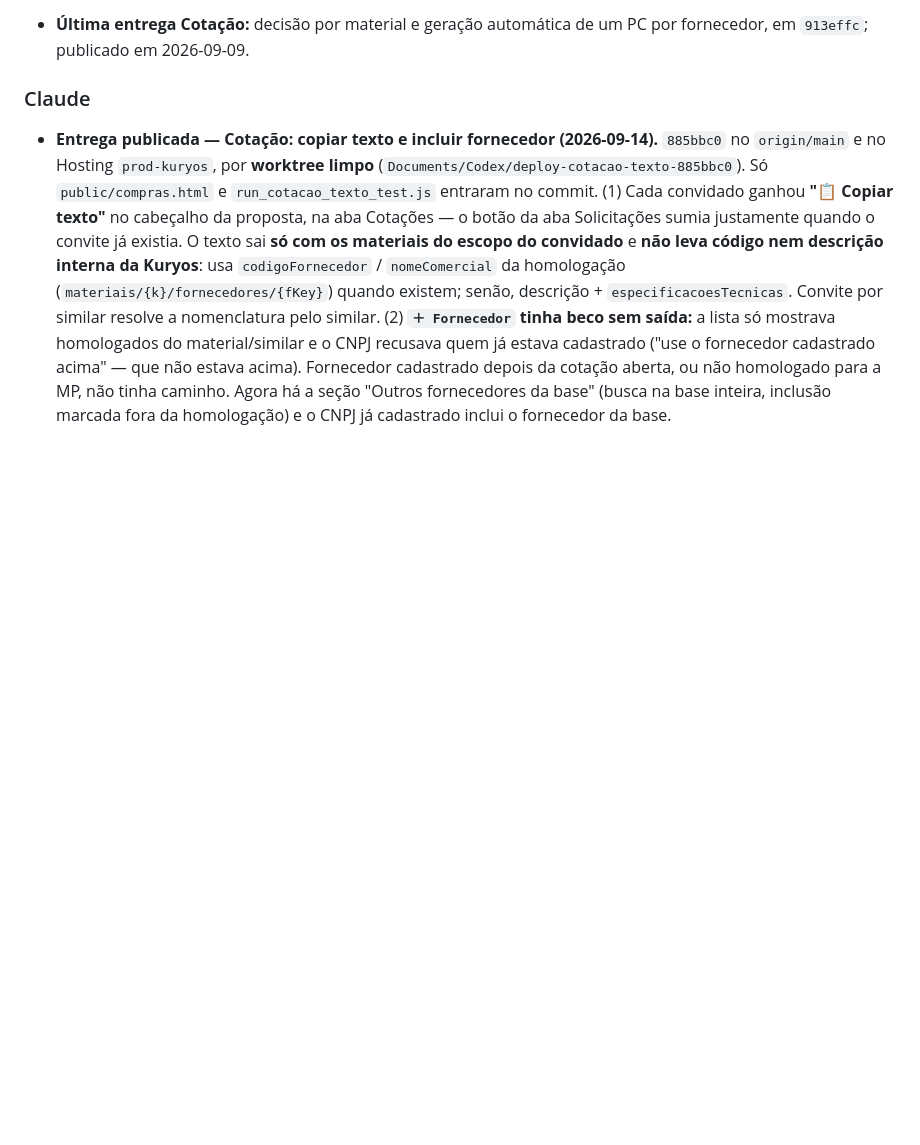
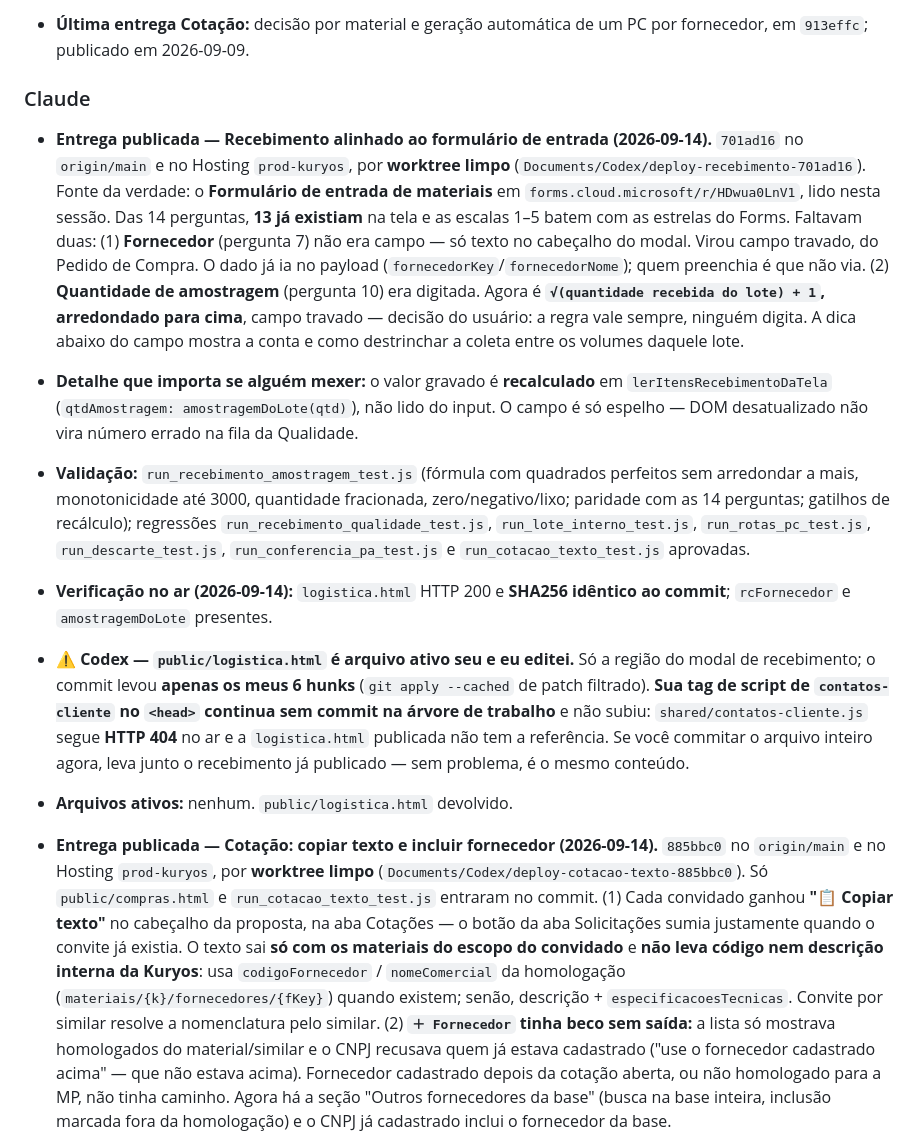
Before and after one commit to gcallegaro-kur/PCP-Kuryos, a Markdown page: AGENT_STATUS.md, the part around the change. Rendered like a GitHub page; blank space fills up the shorter version.

Commit message:
docs: registra entrega do recebimento alinhado ao formulario de entrada
Inclui o aviso ao Codex: editei public/logistica.html, que e arquivo ativo
dele, mas so a regiao do modal de recebimento, e o commit levou apenas os
meus hunks. A tag de script de contatos-cliente no <head> continua sem
commit na arvore e nao subiu no deploy.

Co-Authored-By: Claude Opus 5 <noreply@anthropic.com>

```diff
--- a/AGENT_STATUS.md
+++ b/AGENT_STATUS.md
@@ -113,6 +113,42 @@ o bloco do agente que você está operando e mantenha o histórico curto.
   um PC por fornecedor, em `913effc`; publicado em 2026-09-09.
 
 ### Claude
+
+- **Entrega publicada — Recebimento alinhado ao formulário de entrada (2026-09-14).**
+  `701ad16` no `origin/main` e no Hosting `prod-kuryos`, por **worktree limpo**
+  (`Documents/Codex/deploy-recebimento-701ad16`). Fonte da verdade: o
+  **Formulário de entrada de materiais** em `forms.cloud.microsoft/r/HDwua0LnV1`,
+  lido nesta sessão. Das 14 perguntas, **13 já existiam** na tela e as escalas
+  1–5 batem com as estrelas do Forms. Faltavam duas:
+  (1) **Fornecedor** (pergunta 7) não era campo — só texto no cabeçalho do
+  modal. Virou campo travado, do Pedido de Compra. O dado já ia no payload
+  (`fornecedorKey`/`fornecedorNome`); quem preenchia é que não via.
+  (2) **Quantidade de amostragem** (pergunta 10) era digitada. Agora é
+  **`√(quantidade recebida do lote) + 1`, arredondado para cima**, campo
+  travado — decisão do usuário: a regra vale sempre, ninguém digita. A dica
+  abaixo do campo mostra a conta e como destrinchar a coleta entre os volumes
+  daquele lote.
+- **Detalhe que importa se alguém mexer:** o valor gravado é **recalculado** em
+  `lerItensRecebimentoDaTela` (`qtdAmostragem: amostragemDoLote(qtd)`), não lido
+  do input. O campo é só espelho — DOM desatualizado não vira número errado na
+  fila da Qualidade.
+- **Validação:** `run_recebimento_amostragem_test.js` (fórmula com quadrados
+  perfeitos sem arredondar a mais, monotonicidade até 3000, quantidade
+  fracionada, zero/negativo/lixo; paridade com as 14 perguntas; gatilhos de
+  recálculo); regressões `run_recebimento_qualidade_test.js`,
+  `run_lote_interno_test.js`, `run_rotas_pc_test.js`, `run_descarte_test.js`,
+  `run_conferencia_pa_test.js` e `run_cotacao_texto_test.js` aprovadas.
+- **Verificação no ar (2026-09-14):** `logistica.html` HTTP 200 e **SHA256
+  idêntico ao commit**; `rcFornecedor` e `amostragemDoLote` presentes.
+- **⚠ Codex — `public/logistica.html` é arquivo ativo seu e eu editei.** Só a
+  região do modal de recebimento; o commit levou **apenas os meus 6 hunks**
+  (`git apply --cached` de patch filtrado). **Sua tag de script de
+  `contatos-cliente` no `<head>` continua sem commit na árvore de trabalho** e
+  não subiu: `shared/contatos-cliente.js` segue **HTTP 404** no ar e a
+  `logistica.html` publicada não tem a referência. Se você commitar o arquivo
+  inteiro agora, leva junto o recebimento já publicado — sem problema, é o
+  mesmo conteúdo.
+- **Arquivos ativos:** nenhum. `public/logistica.html` devolvido.
 
 - **Entrega publicada — Cotação: copiar texto e incluir fornecedor (2026-09-14).**
   `885bbc0` no `origin/main` e no Hosting `prod-kuryos`, por **worktree limpo**
```
